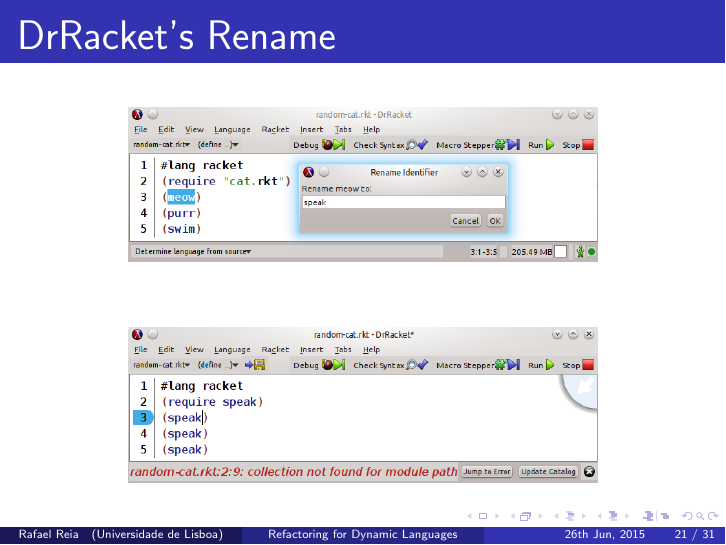
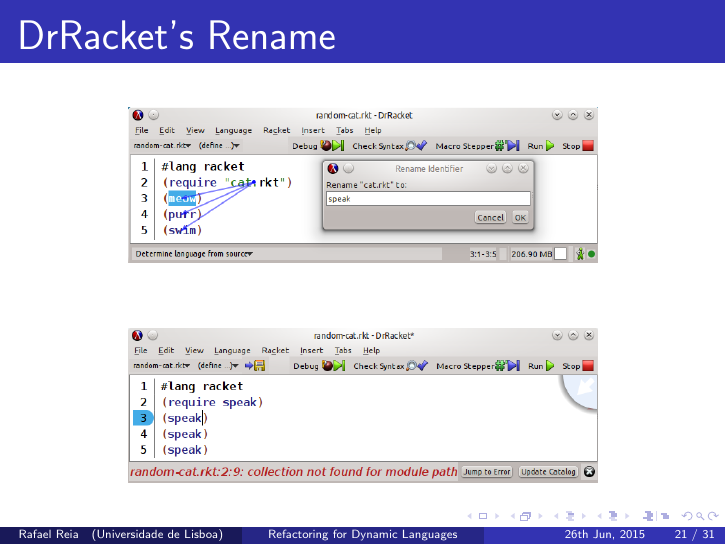
Before and after one commit to RafaelReia/tese, LaTeX slides (Proj-thesis-Presentation/presentation.tex): page 21 of 31. The pictures show the PDF file Proj-thesis-Presentation/presentation.pdf that the author committed with the source.

Commit message:
last commit

```diff
--- a/Proj-thesis-Presentation/presentation.tex
+++ b/Proj-thesis-Presentation/presentation.tex
@@ -505,7 +505,7 @@
 \begin{frame}{DrRacket's Rename}
 \begin{figure}[htbp]
   \centering
-  \includegraphics[width=0.7\textwidth]{img/renameV3-2.png}
+  \includegraphics[width=0.7\textwidth]{img/renameV3-4.png}
   %\caption{Before the Rename}
   \label{fig:renameBefore}
 \end{figure}
```
Also changed, not shown: Proj-thesis-Presentation/img/renameV3-4.png (added), Proj-thesis-Presentation/presentation.pdf.
